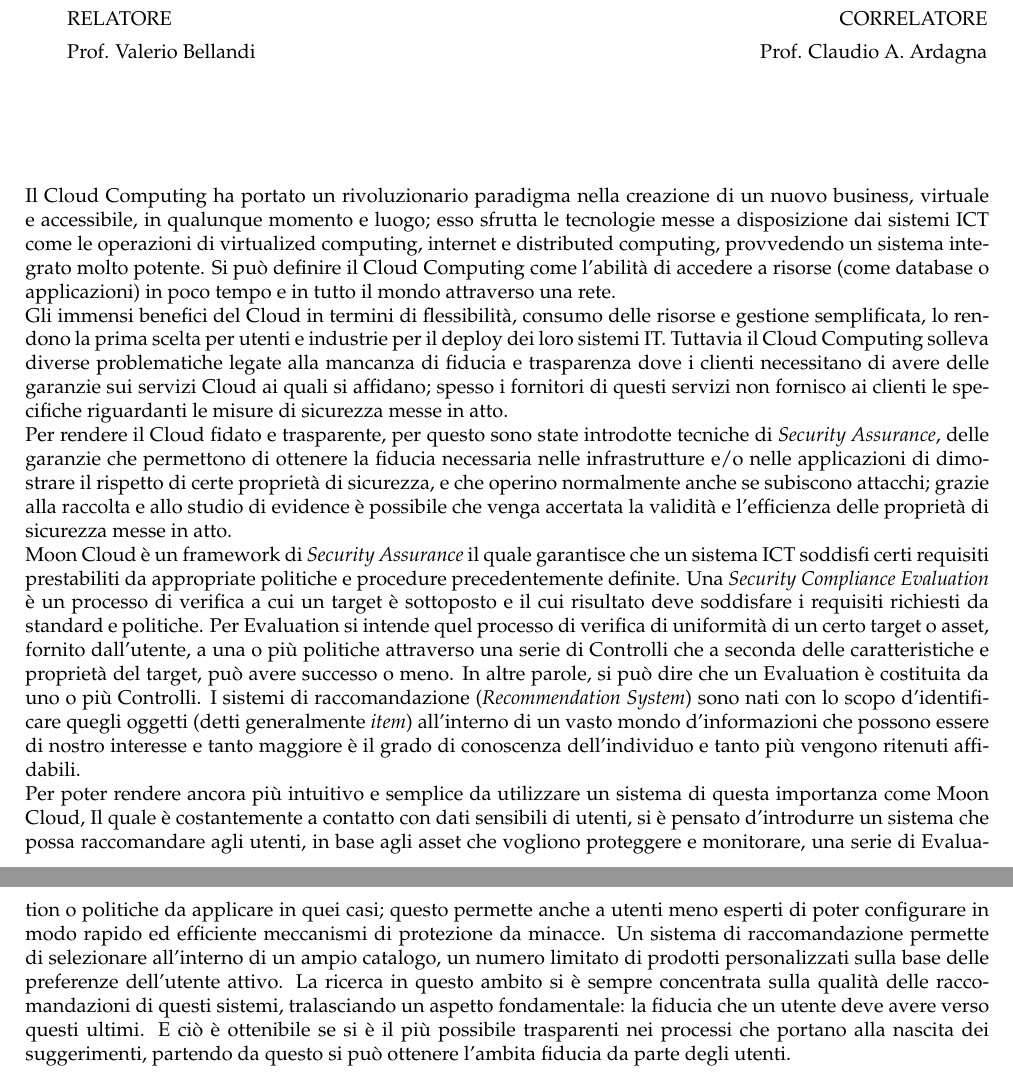
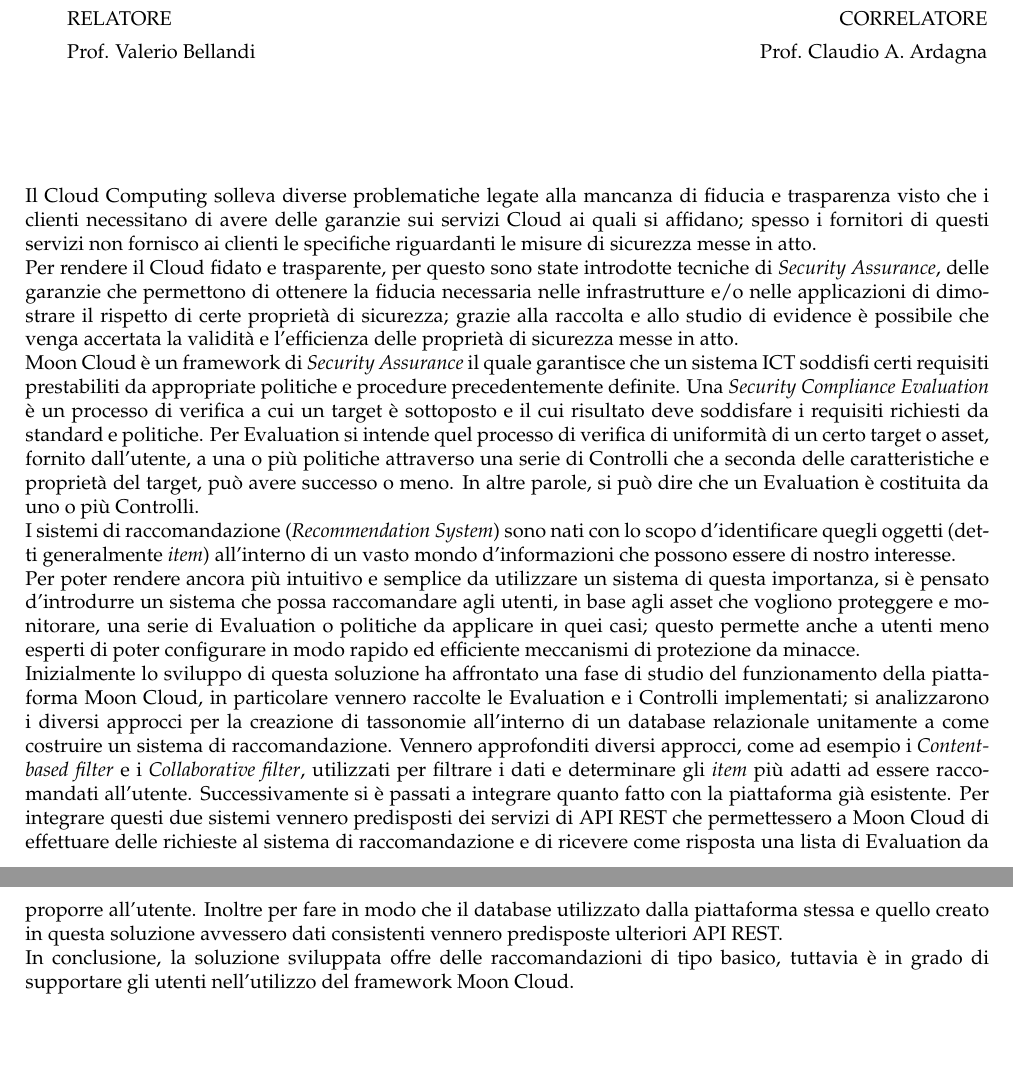
Before and after one commit to albodufie/mooncloud_recommendation-thesis, a LaTeX document (summary.tex): two parts of pages 1 and 2 of 2, joined at a grey line, cut so that both start at the same text, the shorter picture padded with empty space. Compiled offline with pdfLaTeX.

Commit message:
update gen

```diff
--- a/summary.tex
+++ b/summary.tex
@@ -48,33 +48,34 @@
 \vspace{2 cm}
 
 \hfill\break
-Il Cloud Computing ha portato un rivoluzionario paradigma nella creazione di un nuovo business, virtuale e accessibile,
-in qualunque momento e luogo; esso sfrutta le tecnologie messe a disposizione dai sistemi ICT come le operazioni di virtualized computing,
-internet e distributed computing, provvedendo un sistema integrato molto potente. Si può definire il Cloud Computing come l'abilità di accedere a
-risorse (come database o applicazioni) in poco tempo e in tutto il mondo attraverso una rete.\hfill\break
-Gli immensi benefici del Cloud in termini di flessibilità, consumo delle risorse e gestione semplificata, lo rendono la prima scelta per
-utenti e industrie per il deploy dei loro sistemi IT. Tuttavia il Cloud Computing solleva diverse problematiche legate alla mancanza di
-fiducia e trasparenza dove i clienti necessitano di avere delle garanzie sui servizi Cloud ai quali si affidano; spesso i fornitori di
-questi servizi non fornisco ai clienti le specifiche riguardanti le misure di sicurezza messe in atto.\hfill\break
+Il Cloud Computing solleva diverse problematiche legate alla mancanza di fiducia e trasparenza visto che i clienti necessitano di avere delle
+garanzie sui servizi Cloud ai quali si affidano; spesso i fornitori di questi servizi non fornisco ai clienti le specifiche riguardanti le misure
+di sicurezza messe in atto.\hfill\break
 Per rendere il Cloud fidato e trasparente, per questo sono state introdotte tecniche di \textit{Security Assurance}, delle garanzie che
 permettono di ottenere la fiducia necessaria nelle infrastrutture e/o nelle applicazioni di dimostrare il rispetto di certe proprietà
-di sicurezza, e che operino normalmente anche se subiscono attacchi; grazie alla raccolta e allo studio di evidence è possibile che
-venga accertata la validità e l'efficienza delle proprietà di sicurezza messe in atto.\hfill\break
+di sicurezza; grazie alla raccolta e allo studio di evidence è possibile che venga accertata la validità e l'efficienza delle proprietà di
+sicurezza messe in atto.\hfill\break
+%% LA PARTE QUI SOPRA SI POTREBBE TOGLIERE (O ACCORCIARE) E PARTIRE SUBITO CON LA DESCRIZIONE DI MOON CLOUD (FORSE IN QUESTO MODO PUò ANDARE) %%
 Moon Cloud è un framework di \textit{Security Assurance} il quale garantisce che un sistema ICT soddisfi certi requisiti
 prestabiliti da appropriate politiche e procedure precedentemente definite. Una \textit{Security Compliance Evaluation} è un processo di
 verifica a cui un target è sottoposto e il cui risultato deve soddisfare i requisiti richiesti da standard e politiche.
 Per Evaluation si intende quel processo di verifica di uniformità di un certo target o asset, fornito dall'utente, a una o più politiche
 attraverso una serie di Controlli che a seconda delle caratteristiche e proprietà del target, può avere successo o meno. In altre parole,
-si può dire che un Evaluation è costituita da uno o più Controlli.
+si può dire che un Evaluation è costituita da uno o più Controlli.\hfill\break
 I sistemi di raccomandazione (\textit{Recommendation System}) sono nati con lo scopo d'identificare quegli oggetti (detti generalmente \textit{item})
-all'interno di un vasto mondo d'informazioni che possono essere di nostro interesse e tanto maggiore è il grado di conoscenza dell'individuo
-e tanto più vengono ritenuti affidabili.\hfill\break
-Per poter rendere ancora più intuitivo e semplice da utilizzare un sistema di questa importanza come Moon Cloud, Il quale è costantemente a
-contatto con dati sensibili di utenti, si è pensato d'introdurre un sistema che possa raccomandare agli utenti, in base agli asset che
-vogliono proteggere e monitorare, una serie di Evaluation o politiche da applicare in quei casi; questo permette anche a utenti meno
-esperti di poter configurare in modo rapido ed efficiente meccanismi di protezione da minacce. Un sistema di raccomandazione permette
-di selezionare all’interno di un ampio catalogo, un numero limitato di prodotti personalizzati sulla base delle preferenze dell’utente
-attivo. La ricerca in questo ambito si è sempre concentrata sulla qualità delle raccomandazioni di questi sistemi, tralasciando un
-aspetto fondamentale: la fiducia che un utente deve avere verso questi ultimi. E ciò è ottenibile se si è il più possibile trasparenti
-nei processi che portano alla nascita dei suggerimenti, partendo da questo si può ottenere l'ambita fiducia da parte degli utenti.
+all'interno di un vasto mondo d'informazioni che possono essere di nostro interesse.\hfill\break
+Per poter rendere ancora più intuitivo e semplice da utilizzare un sistema di questa importanza, si è pensato d'introdurre un sistema che
+possa raccomandare agli utenti, in base agli asset che vogliono proteggere e monitorare, una serie di Evaluation o politiche da applicare in quei casi;
+questo permette anche a utenti meno esperti di poter configurare in modo rapido ed efficiente meccanismi di protezione da minacce.\hfill\break
+Inizialmente lo sviluppo di questa soluzione ha affrontato una fase di studio del funzionamento della piattaforma Moon Cloud,
+in particolare vennero raccolte le Evaluation e i Controlli implementati; si analizzarono i diversi approcci
+per la creazione di tassonomie all'interno di un database relazionale unitamente a come costruire un sistema di raccomandazione. Vennero approfonditi diversi
+approcci, come ad esempio i \textit{Content-based filter} e i \textit{Collaborative filter}, utilizzati per filtrare i dati e determinare gli \textit{item}
+più adatti ad essere raccomandati all'utente. Successivamente si è passati a integrare quanto fatto con la piattaforma già esistente. Per integrare
+questi due sistemi vennero predisposti dei servizi di API REST che permettessero a
+Moon Cloud di effettuare delle richieste al sistema di raccomandazione e di ricevere come risposta una lista di Evaluation da proporre all'utente.
+Inoltre per fare in modo che il database utilizzato dalla piattaforma stessa e quello creato in questa soluzione avvessero dati consistenti vennero predisposte
+ulteriori API REST.\hfill\break
+In conclusione, la soluzione sviluppata offre delle raccomandazioni di tipo basico, tuttavia è in grado di supportare gli utenti nell'utilizzo del framework
+Moon Cloud.
 \end{document}
```
Also changed, not shown: speech.md (added, +45 -0 lines), Makefile (added), main.pdf (deleted), summary.pdf, thesis.pdf (added), thesis.tex (renamed from main.tex), 1 other file.
